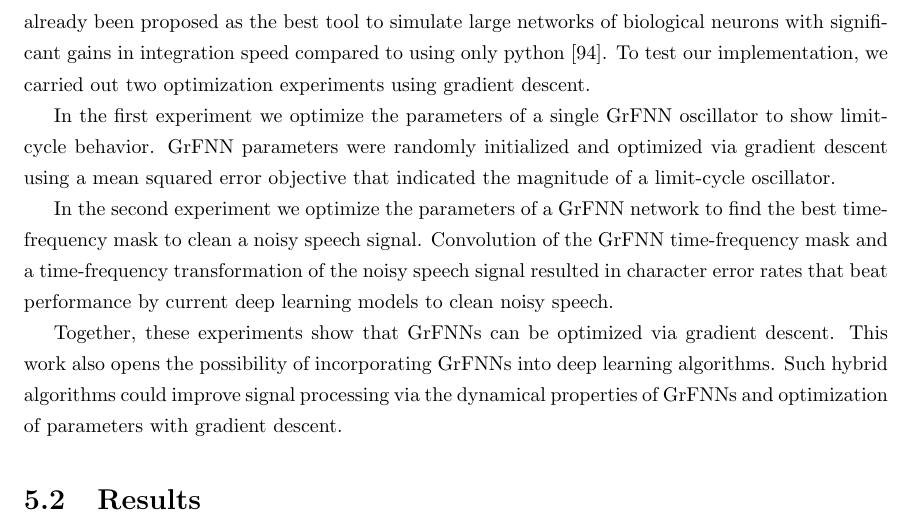
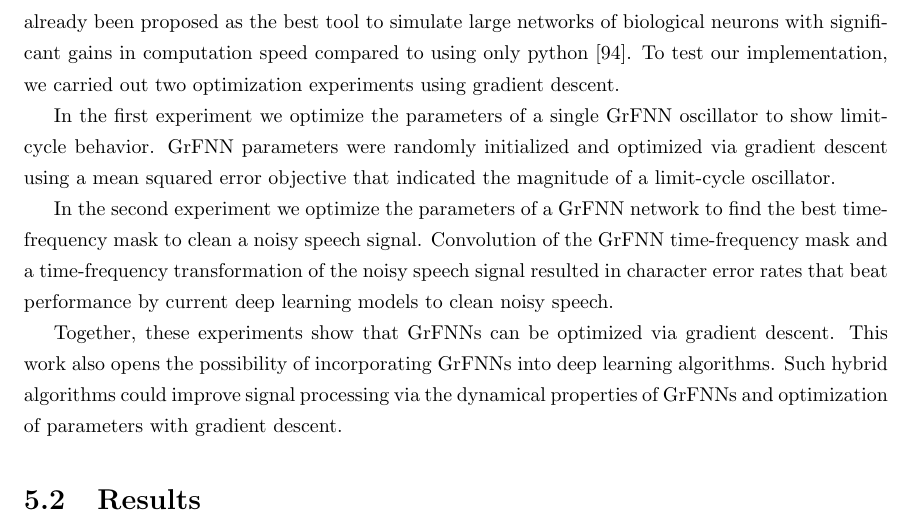
Before and after one commit to iranroman/Dissertation, a LaTeX thesis (dissertation.tex): part of page 51 of 66, cut so that both start at the same text. Compiled offline with pdfLaTeX.

Commit message:
Update dissertation.tex

```diff
--- a/dissertation.tex
+++ b/dissertation.tex
@@ -359,7 +359,7 @@ GrFNNs are not to be confused with the popular kind of neural networks currently
 
 The optimization of patterns in a GrFNN and a neural network is also different. The parameters in a feedforward neural network, for example, can be optimized via gradient descent. The output is compared against a ground truth via an objective function (like mean squared error, for example), and the objective function’s derivative is computed with respect to every parameter to update the feedforward neural network’s parameters \cite{le2015tutorial1}. This process to update the model parameters is iterated until the objective function error is maximally reduced. In a GrFNN the parameters $\alpha$, $\beta_1$, $\beta_2$ and $\epsilon$ must be optimized, sometimes independently for each oscillator. However, gradient descent has not been the default approach. Because each oscillator in a GrFNN has a steady state solution, one can set Eq \eqref{eq:5.1} equal to zero to identify the values of $\alpha$, $\beta_1$, $\beta_2$ and $\epsilon$ that result in the desired amplitude and phase of $z$. This analysis reveals solutions with patterns of activity that include Hopf bifucations, limit-cycles, and double limit-cycles \cite{kim2015signal}. Identifying the desired steady state behavior is possible when the input is tractable (i.e. a pure tone, or a song with a steady beat). However, Eq \eqref{eq:5.1} cannot be solved for a steady state when the input is noisy or more difficult to characterize mathematically (i.e. noisy speech).
 
-In this investigation we ask the question: can we learn the parameters of a GrFNN via an objective function and gradient descent? To answer this question we implemented the GrFNN toolbox in Tensorflow 2 to use automated differentiation via gradient descent with GPU acceleration. This allows for fast integration of ordinary differential equations (ODEs), like GrFNN. Tensorflow has already been proposed as the best tool to simulate large networks of biological neurons with significant gains in integration speed compared to using only python \cite{mohanta2019parallel}. To test our implementation, we carried out two optimization experiments using gradient descent.
+In this investigation we ask the question: can we learn the parameters of a GrFNN via an objective function and gradient descent? To answer this question we implemented the GrFNN toolbox in Tensorflow 2 to use automated differentiation via gradient descent with GPU acceleration. This allows for fast computation of ordinary differential equations (ODEs), like GrFNN. Tensorflow has already been proposed as the best tool to simulate large networks of biological neurons with significant gains in computation speed compared to using only python \cite{mohanta2019parallel}. To test our implementation, we carried out two optimization experiments using gradient descent.
 
 In the first experiment we optimize the parameters of a single GrFNN oscillator to show limit-cycle behavior. GrFNN parameters were randomly initialized and optimized via gradient descent using a mean squared error objective that indicated the magnitude of a limit-cycle oscillator.
 
```
